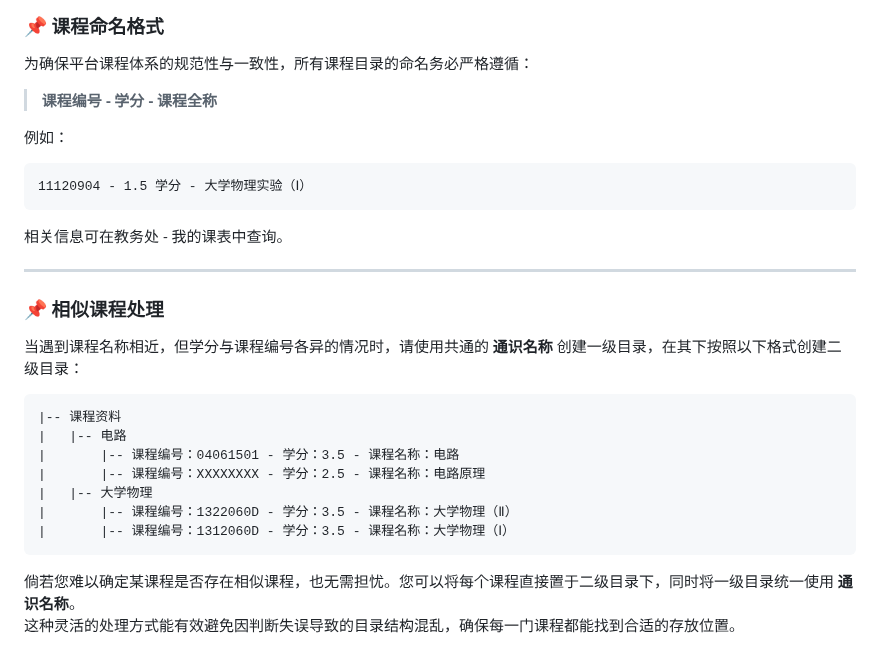
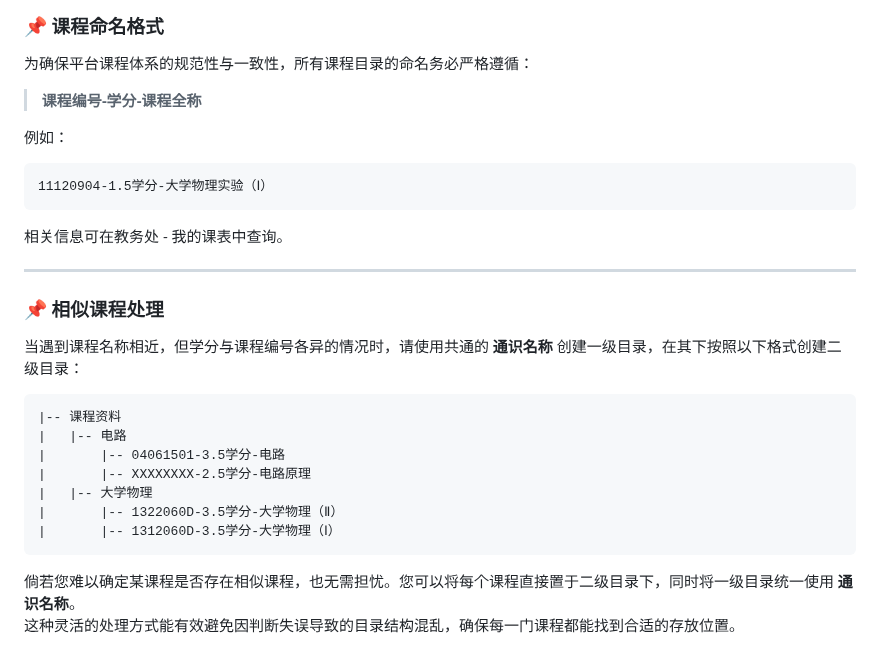
Before and after one commit to ffalsk/NJUST-docs, a Markdown page: README.md, the part around the change. Rendered like a GitHub page.

Commit message:
更新 README.md

````diff
--- a/README.md
+++ b/README.md
@@ -13,12 +13,12 @@
 
 为确保平台课程体系的规范性与一致性，所有课程目录的命名务必严格遵循：
 
-> **课程编号 - 学分 - 课程全称**
+> **课程编号-学分-课程全称**
 
 例如：
 
 ```
-11120904 - 1.5 学分 - 大学物理实验（Ⅰ）
+11120904-1.5学分-大学物理实验（Ⅰ）
 ```
 
 相关信息可在教务处 - 我的课表中查询。
@@ -32,11 +32,11 @@
 ```
 |-- 课程资料
 |   |-- 电路
-|       |-- 课程编号：04061501 - 学分：3.5 - 课程名称：电路
-|       |-- 课程编号：XXXXXXXX - 学分：2.5 - 课程名称：电路原理
+|       |-- 04061501-3.5学分-电路
+|       |-- XXXXXXXX-2.5学分-电路原理
 |   |-- 大学物理
-|       |-- 课程编号：1322060D - 学分：3.5 - 课程名称：大学物理（Ⅱ）
-|       |-- 课程编号：1312060D - 学分：3.5 - 课程名称：大学物理（Ⅰ）
+|       |-- 1322060D-3.5学分-大学物理（Ⅱ）
+|       |-- 1312060D-3.5学分-大学物理（Ⅰ）
 ```
 
 倘若您难以确定某课程是否存在相似课程，也无需担忧。您可以将每个课程直接置于二级目录下，同时将一级目录统一使用 **通识名称**。
````
